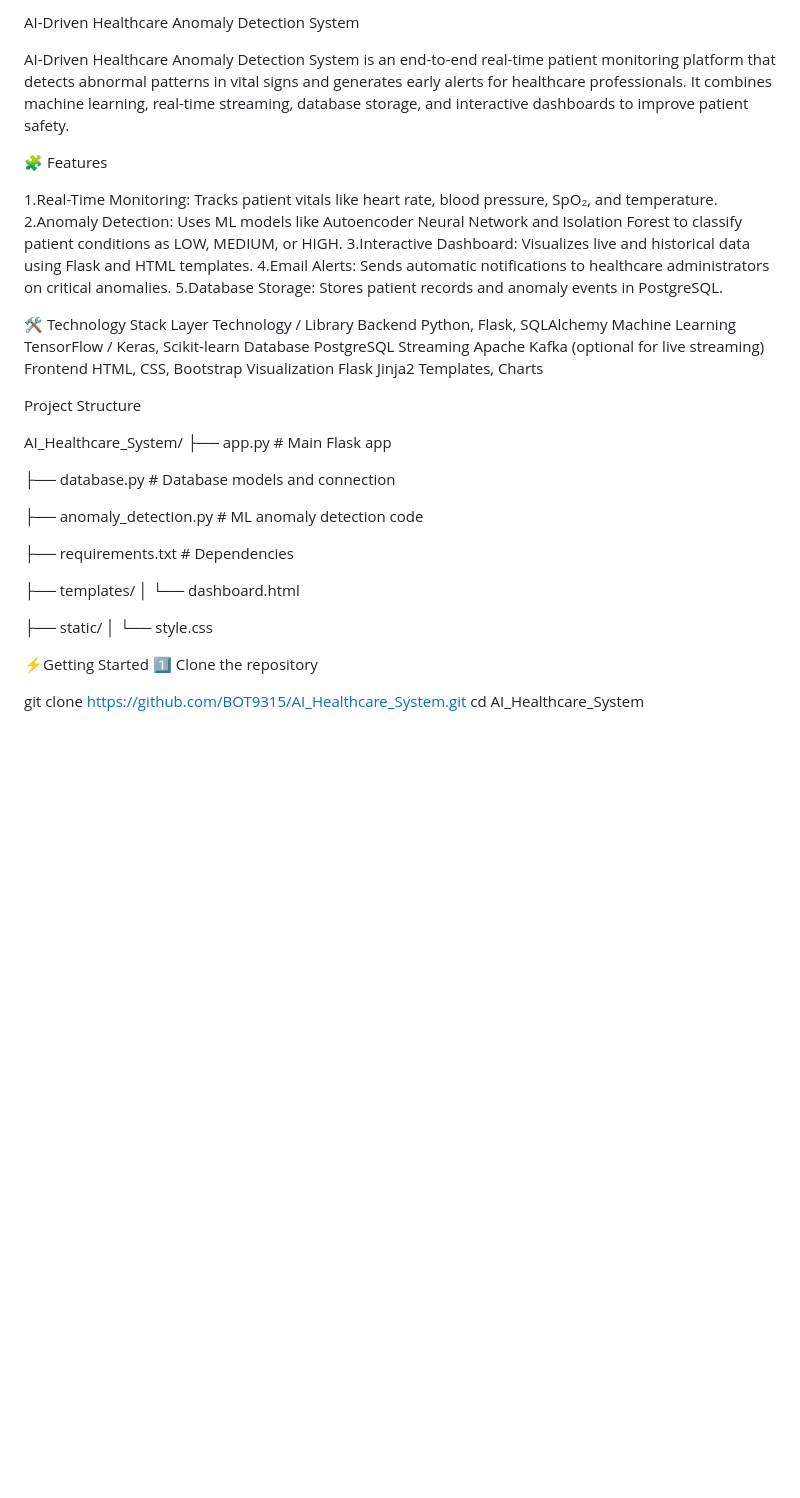
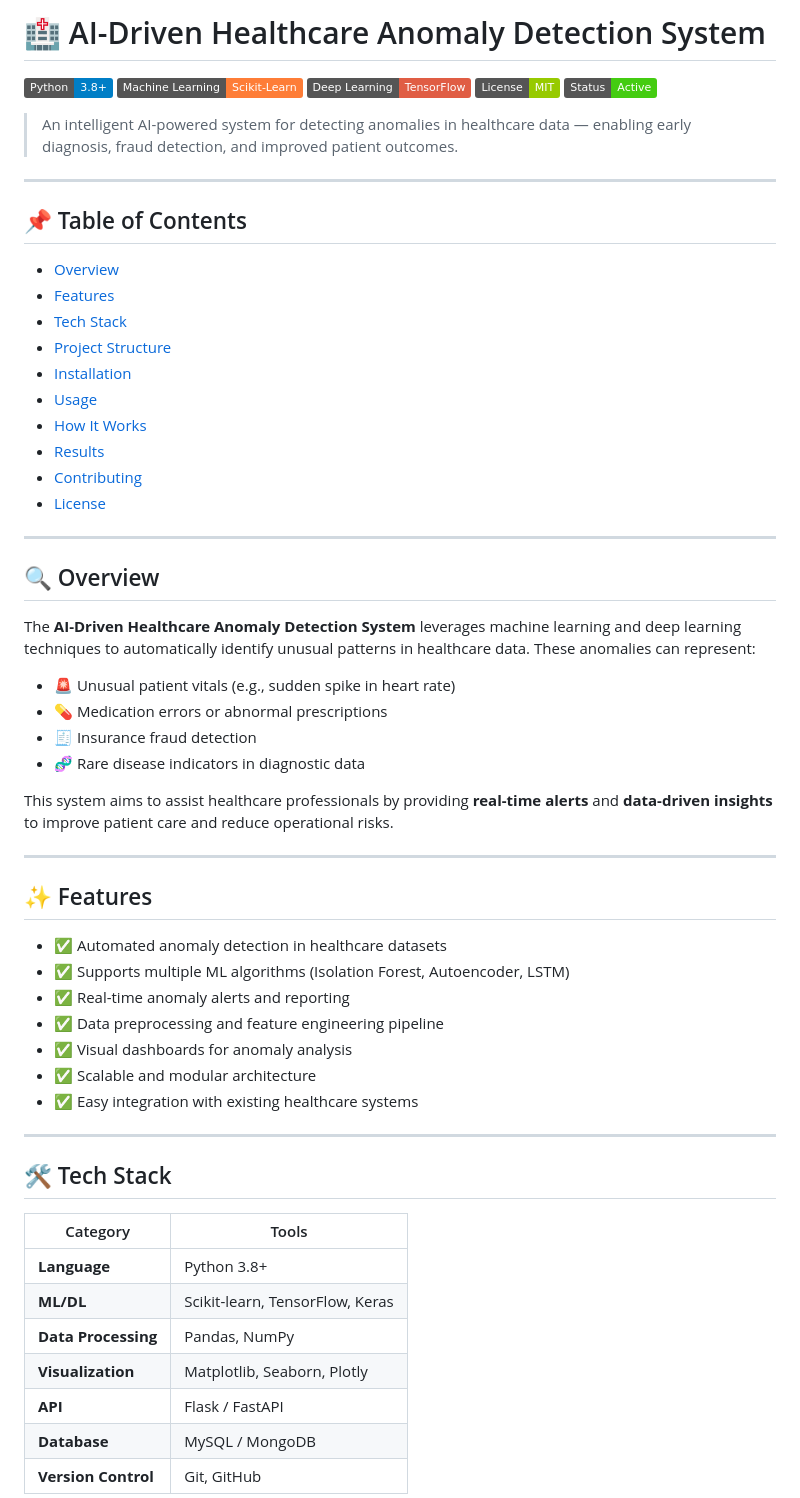
Before and after one commit to BOT9315/AI-Driven-Healthcare-Anomaly-Detection-System, a Markdown page: README.md, the part around one of its changes. GitHub-like rendering; badges without logos; blank space fills up the shorter version.

```diff
--- a/README.md
+++ b/README.md
@@ -1,47 +1,64 @@
-AI-Driven Healthcare Anomaly Detection System
+# 🏥 AI-Driven Healthcare Anomaly Detection System
 
-AI-Driven Healthcare Anomaly Detection System is an end-to-end real-time patient monitoring platform that detects abnormal patterns in vital signs and generates early alerts for healthcare professionals. It combines machine learning, real-time streaming, database storage, and interactive dashboards to improve patient safety.
+![Python](https://img.shields.io/badge/Python-3.8%2B-blue?logo=python)
+![Machine Learning](https://img.shields.io/badge/Machine%20Learning-Scikit--Learn-orange)
+![Deep Learning](https://img.shields.io/badge/Deep%20Learning-TensorFlow-red?logo=tensorflow)
+![License](https://img.shields.io/badge/License-MIT-green)
+![Status](https://img.shields.io/badge/Status-Active-brightgreen)
 
-🧩 Features
+> An intelligent AI-powered system for detecting anomalies in healthcare data — enabling early diagnosis, fraud detection, and improved patient outcomes.
 
-1.Real-Time Monitoring: Tracks patient vitals like heart rate, blood pressure, SpO₂, and temperature.
-2.Anomaly Detection: Uses ML models like Autoencoder Neural Network and Isolation Forest to classify patient conditions as LOW, MEDIUM, or HIGH.
-3.Interactive Dashboard: Visualizes live and historical data using Flask and HTML templates.
-4.Email Alerts: Sends automatic notifications to healthcare administrators on critical anomalies.
-5.Database Storage: Stores patient records and anomaly events in PostgreSQL.
+---
 
-🛠 Technology Stack
-Layer	Technology / Library
-Backend	Python, Flask, SQLAlchemy
-Machine Learning	TensorFlow / Keras, Scikit-learn
-Database	PostgreSQL
-Streaming	Apache Kafka (optional for live streaming)
-Frontend	HTML, CSS, Bootstrap
-Visualization	Flask Jinja2 Templates, Charts
+## 📌 Table of Contents
 
-Project Structure
+- [Overview](#-overview)
+- [Features](#-features)
+- [Tech Stack](#-tech-stack)
+- [Project Structure](#-project-structure)
+- [Installation](#-installation)
+- [Usage](#-usage)
+- [How It Works](#-how-it-works)
+- [Results](#-results)
+- [Contributing](#-contributing)
+- [License](#-license)
 
-AI_Healthcare_System/
-├── app.py # Main Flask app
+---
 
-├── database.py # Database models and connection
+## 🔍 Overview
 
-├── anomaly_detection.py # ML anomaly detection code
+The **AI-Driven Healthcare Anomaly Detection System** leverages machine learning and deep learning techniques to automatically identify unusual patterns in healthcare data. These anomalies can represent:
 
-├── requirements.txt # Dependencies
+- 🚨 Unusual patient vitals (e.g., sudden spike in heart rate)
+- 💊 Medication errors or abnormal prescriptions
+- 🧾 Insurance fraud detection
+- 🧬 Rare disease indicators in diagnostic data
 
-├── templates/
-│ └── dashboard.html
+This system aims to assist healthcare professionals by providing **real-time alerts** and **data-driven insights** to improve patient care and reduce operational risks.
 
-├── static/
-│ └── style.css
+---
 
+## ✨ Features
 
+- ✅ Automated anomaly detection in healthcare datasets
+- ✅ Supports multiple ML algorithms (Isolation Forest, Autoencoder, LSTM)
+- ✅ Real-time anomaly alerts and reporting
+- ✅ Data preprocessing and feature engineering pipeline
+- ✅ Visual dashboards for anomaly analysis
+- ✅ Scalable and modular architecture
+- ✅ Easy integration with existing healthcare systems
 
-⚡Getting Started
-1️⃣ Clone the repository
+---
 
-git clone https://github.com/BOT9315/AI_Healthcare_System.git
-cd AI_Healthcare_System
+## 🛠 Tech Stack
 
+| Category | Tools |
+|----------|-------|
+| **Language** | Python 3.8+ |
+| **ML/DL** | Scikit-learn, TensorFlow, Keras |
+| **Data Processing** | Pandas, NumPy |
+| **Visualization** | Matplotlib, Seaborn, Plotly |
+| **API** | Flask / FastAPI |
+| **Database** | MySQL / MongoDB |
+| **Version Control** | Git, GitHub |
 
```
Also changed, not shown: other parts of README.md (+152 -38 lines).
